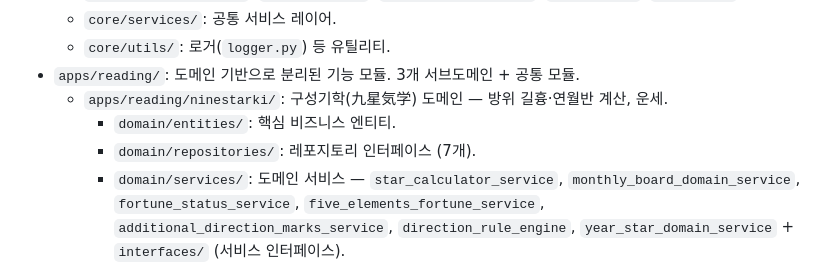
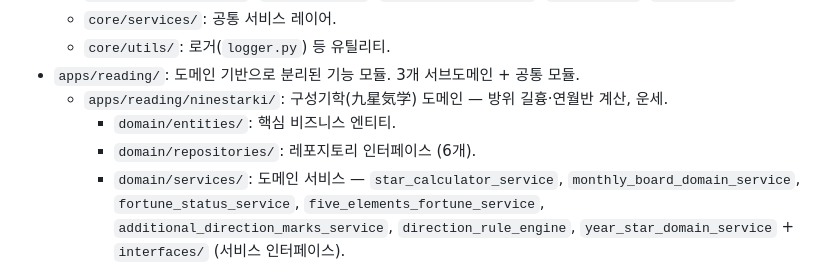
Before and after one commit to cnjw2021/LumiNine, a Markdown page: backend/CLAUDE.md, the part around the change. GitHub-like rendering.

Commit message:
docs: 레포지토리 인터페이스 개수 수정 (7개 → 6개)

```diff
--- a/backend/CLAUDE.md
+++ b/backend/CLAUDE.md
@@ -22,7 +22,7 @@
 - `apps/reading/`: 도메인 기반으로 분리된 기능 모듈. 3개 서브도메인 + 공통 모듈.
   - `apps/reading/ninestarki/`: 구성기학(九星気学) 도메인 — 방위 길흉·연월반 계산, 운세.
     - `domain/entities/`: 핵심 비즈니스 엔티티.
-    - `domain/repositories/`: 레포지토리 인터페이스 (7개).
+    - `domain/repositories/`: 레포지토리 인터페이스 (6개).
     - `domain/services/`: 도메인 서비스 — `star_calculator_service`, `monthly_board_domain_service`, `fortune_status_service`, `five_elements_fortune_service`, `additional_direction_marks_service`, `direction_rule_engine`, `year_star_domain_service` + `interfaces/` (서비스 인터페이스).
     - `domain/constants/`: 도메인 상수 (`direction_constants` 등).
     - `domain/value_objects/`: 값 객체 (`gogyo`, `locale`, `star_grid_pattern_vo`).
```
